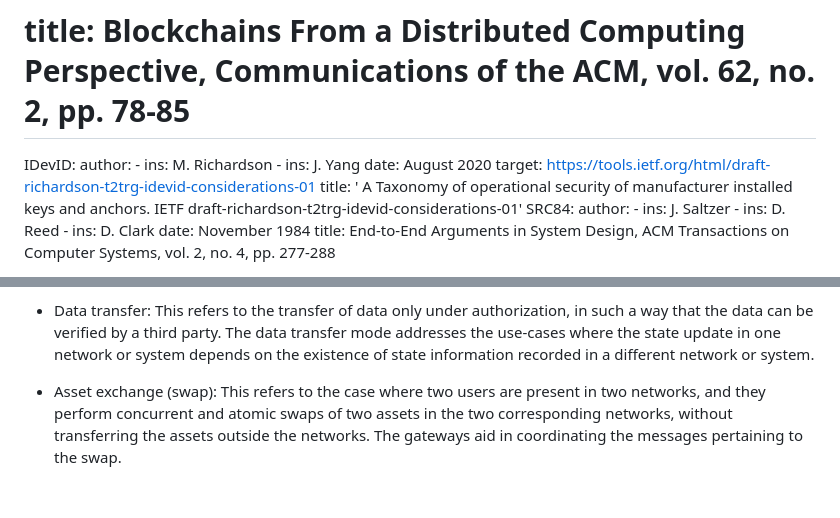
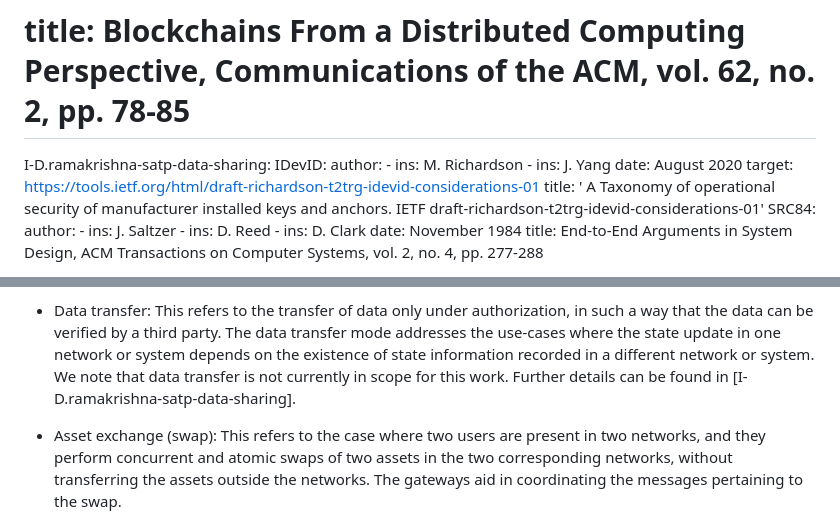
Before and after one commit to ietf-satp/draft-ietf-satp-architecture, a Markdown page: draft-ietf-satp-architecture.md, 2 parts joined by grey strips. Drawn GitHub-style; blank space fills up the shorter version.

Commit message:
New text for #8

```diff
--- a/draft-ietf-satp-architecture.md
+++ b/draft-ietf-satp-architecture.md
@@ -152,6 +152,7 @@ informative:
 #    date: February 2019
 #    target: https://doi.org/10.1145/3209623
 #    title: Blockchains From a Distributed Computing Perspective, Communications of the ACM, vol. 62, no. 2, pp. 78-85
+  I-D.ramakrishna-satp-data-sharing:
   IDevID:
     author:
     - ins: M. Richardson
@@ -416,7 +417,8 @@ at the destination network.
 in such a way that the data can be verified by a third party.
 The data transfer mode addresses the use-cases where
 the state update in one network or system depends on the existence of state information
-recorded in a different network or system.
+recorded in a different network or system. We note that data transfer is not
+currently in scope for this work. Further details can be found in [I-D.ramakrishna-satp-data-sharing].
 
  * Asset exchange (swap): This refers to the case where
 two users are present in two networks,
```
